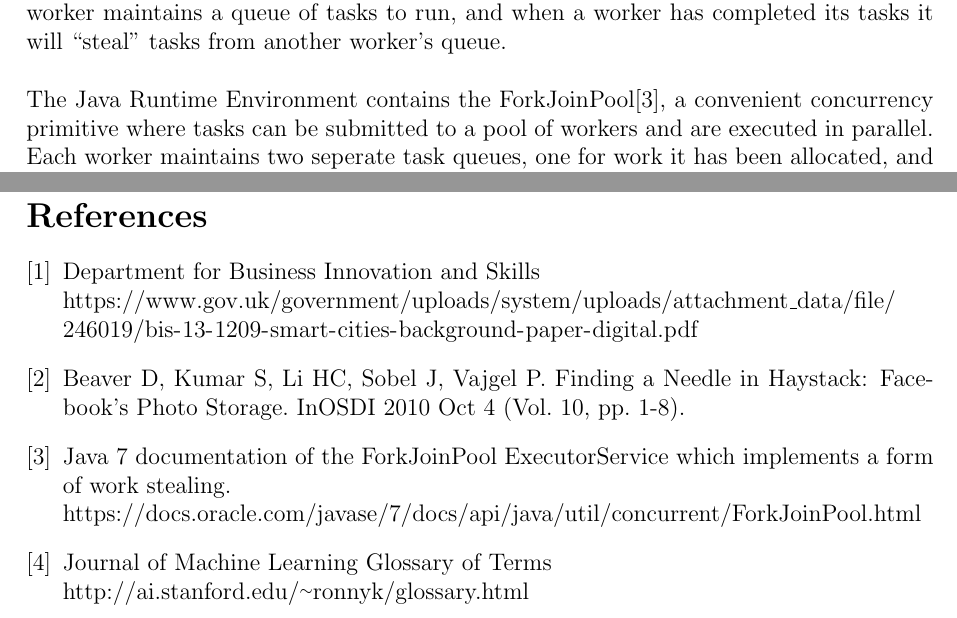
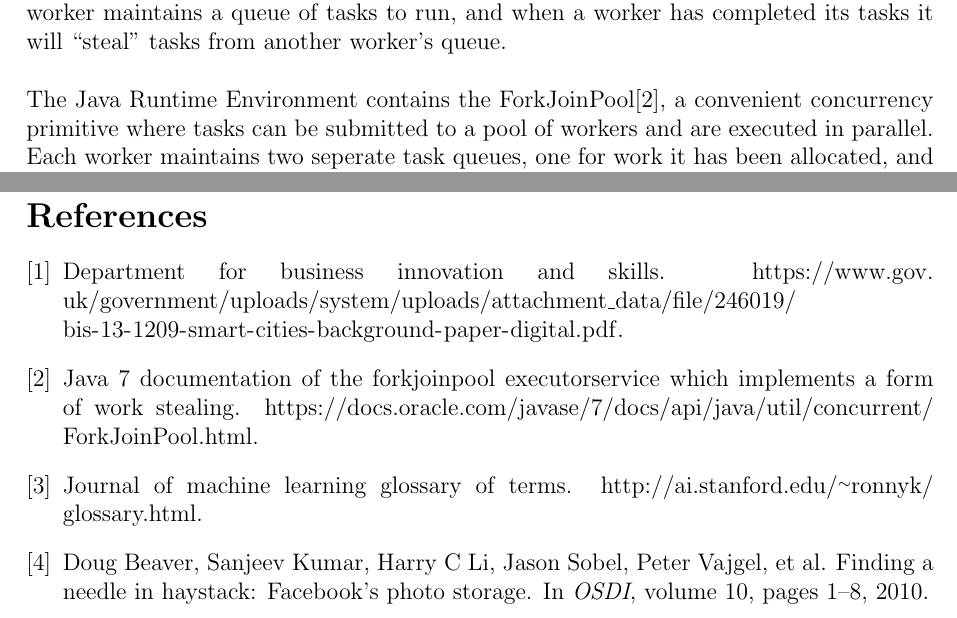
Before and after one commit to JamesDavidCarr/MasterReport, a LaTeX document (James-DavidCarr-MastersReport.tex): two parts of pages 4 and 10 of 10, joined at a grey line, cut so that both start at the same text. Compiled offline with pdfLaTeX.

Commit message:
Used seperate bibtex file

```diff
--- a/James-DavidCarr-MastersReport.tex
+++ b/James-DavidCarr-MastersReport.tex
@@ -5,6 +5,8 @@
 \usepackage[linesnumbered]{algorithm2e}
 \usepackage{listings}
 \usepackage{color}
+%\usepackage{cite}
+\usepackage[square,sort,comma,numbers]{natbib}
 
 \newcommand\todo[1]{\textcolor{red}{#1}}
 
@@ -241,23 +243,8 @@ Algorithm \ref{MultiWorkerMachineLearningAlgorithm} and Algorithm \ref{ModelUpda
 
 \newpage
 
-\begin{thebibliography}{9}
+\bibliographystyle{plain}
+\bibliography{James-DavidCarr-MastersReport}
 
-\bibitem{smartcities}
-Department for Business Innovation and Skills
-\\\url{https://www.gov.uk/government/uploads/system/uploads/attachment_data/file/246019/bis-13-1209-smart-cities-background-paper-digital.pdf}
-
-\bibitem{facebookHaystack}
-Beaver D, Kumar S, Li HC, Sobel J, Vajgel P. Finding a Needle in Haystack: Facebook's Photo Storage. InOSDI 2010 Oct 4 (Vol. 10, pp. 1-8).
-
-\bibitem{javaThreads}
-Java 7 documentation of the ForkJoinPool ExecutorService which implements a form of work stealing.
-\\\url{https://docs.oracle.com/javase/7/docs/api/java/util/concurrent/ForkJoinPool.html}
-
-\bibitem{machineLearningDef}
-Journal of Machine Learning Glossary of Terms
-\\\url{http://ai.stanford.edu/~ronnyk/glossary.html}
-
-\end{thebibliography}
 
 \end{document}
```
Also changed, not shown: James-DavidCarr-MastersReport.bib (added, +29 -0 lines).
